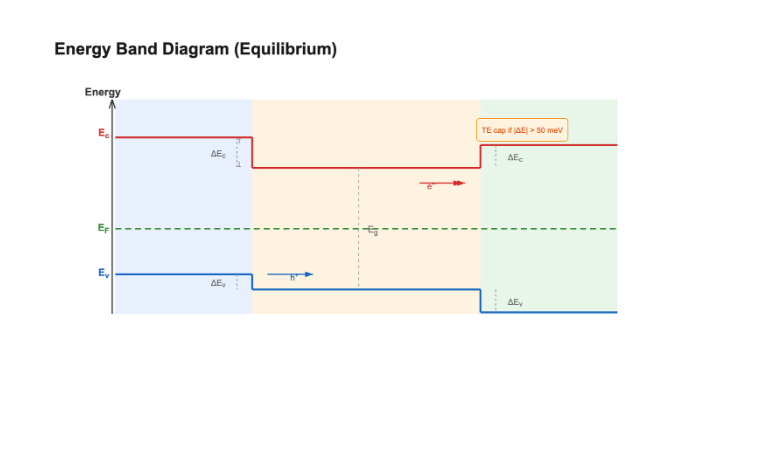
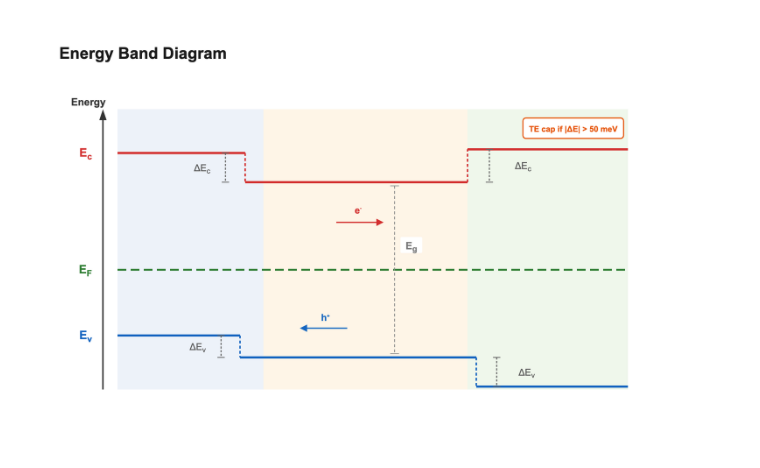
Before and after one commit to ShaneLogic/SolarLab, a Markdown page: README.md, the part around the change. GitHub-like rendering; pictures changed too: perovskite-sim/docs/images/band_diagram.png; blank space fills up the shorter version.

```diff
--- a/README.md
+++ b/README.md
@@ -211,7 +211,7 @@ print(f"Hysteresis index: {result.hysteresis_index:.3f}")
 </p>
 
 <p align="center">
-  <img src="perovskite-sim/docs/images/band_diagram.png?v=2" alt="Energy Band Diagram" width="700">
+  <img src="perovskite-sim/docs/images/band_diagram.png?v=3" alt="Energy Band Diagram" width="700">
 </p>
 
 <p align="center">
```
Also changed, not shown: perovskite-sim/README.md (+1 -1 lines).
